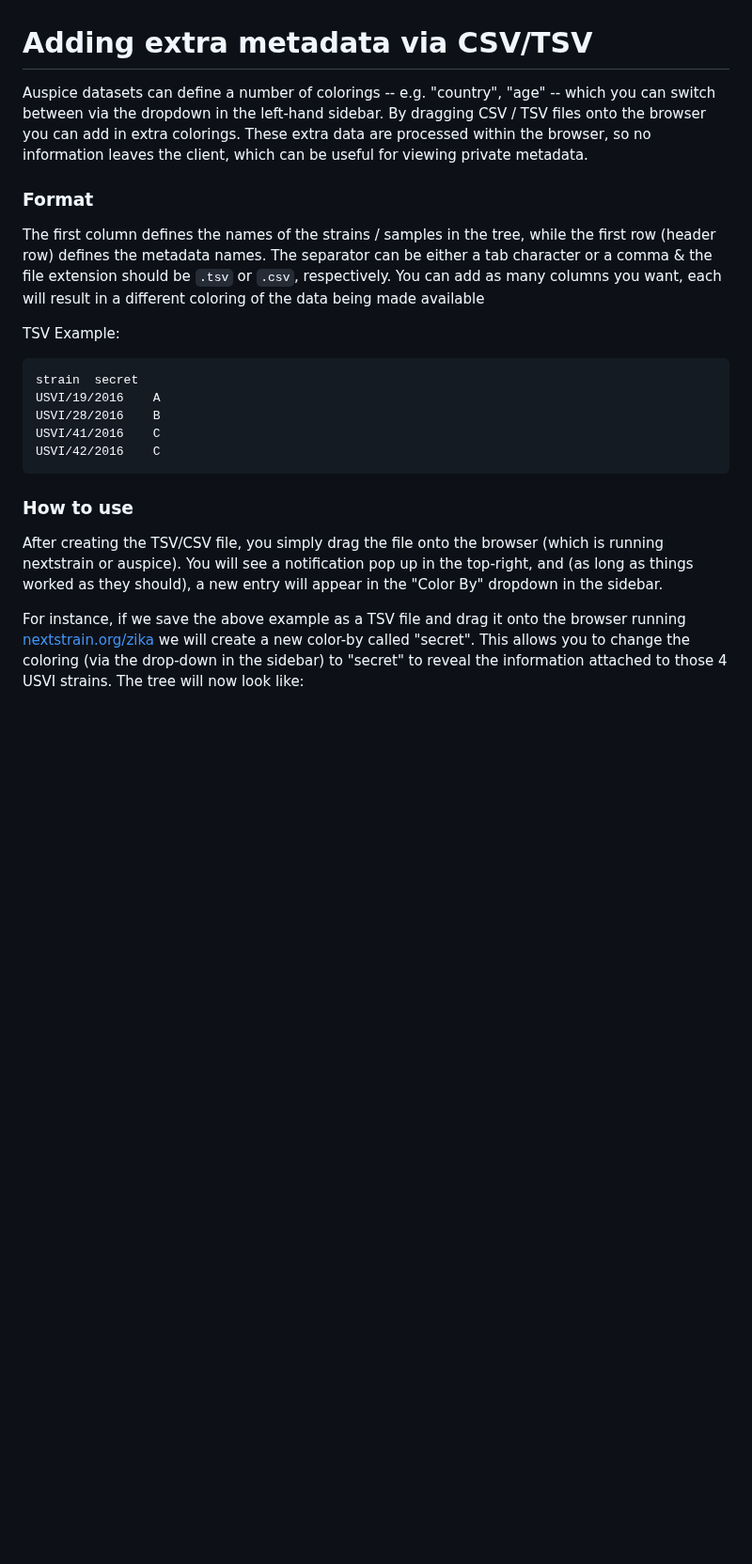
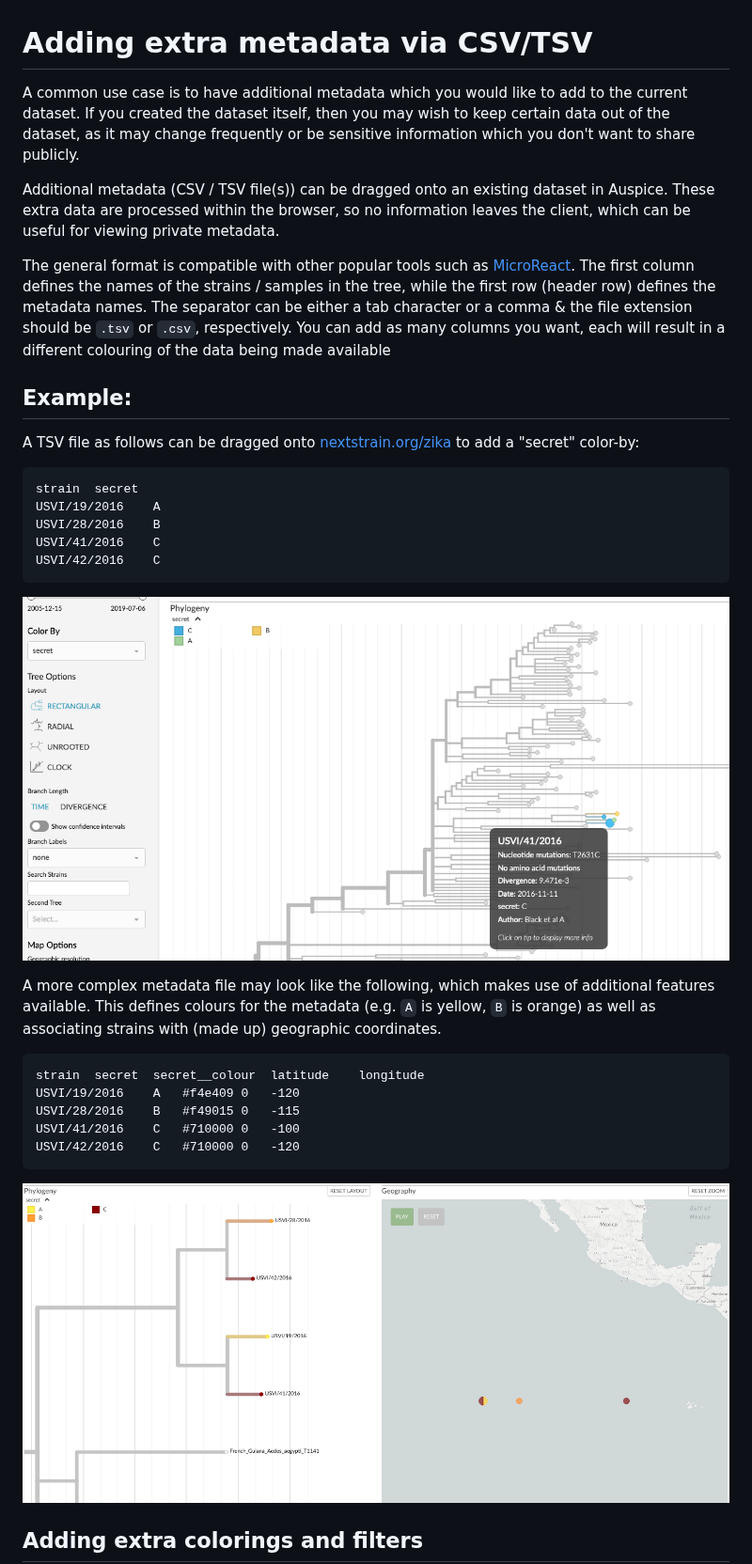
Before and after one commit to nextstrain/auspice, a Markdown page: docs/advanced-functionality/drag-drop-csv-tsv.md, the part around one of its changes. Shown at 94% size. Rendered like a GitHub page; pictures changed too: docs/assets/csv-extra-data-2.png (added); blank space fills up the shorter version.

````diff
--- a/docs/advanced-functionality/drag-drop-csv-tsv.md
+++ b/docs/advanced-functionality/drag-drop-csv-tsv.md
@@ -1,16 +1,19 @@
 # Adding extra metadata via CSV/TSV
 
-Auspice datasets can define a number of colorings -- e.g. "country", "age" -- which you can switch between via the dropdown in the left-hand sidebar.
-By dragging CSV / TSV files onto the browser you can add in extra colorings.
+A common use case is to have additional metadata which you would like to add to the current dataset.
+If you created the dataset itself, then you may wish to keep certain data out of the dataset, as it may change frequently or be sensitive information which you don't want to share publicly.
+
+Additional metadata (CSV / TSV file(s)) can be dragged onto an existing dataset in Auspice.
 These extra data are processed within the browser, so no information leaves the client, which can be useful for viewing private metadata.
 
-### Format
-
+The general format is compatible with other popular tools such as [MicroReact](https://microreact.org/).
 The first column defines the names of the strains / samples in the tree, while the first row (header row) defines the metadata names.
 The separator can be either a tab character or a comma & the file extension should be `.tsv` or `.csv`, respectively.
-You can add as many columns you want, each will result in a different coloring of the data being made available
+You can add as many columns you want, each will result in a different colouring of the data being made available
 
-TSV Example:
+## Example:
+
+A TSV file as follows can be dragged onto [nextstrain.org/zika](https://nextstrain.org/zika) to add a "secret" color-by:
 
 ```text
 strain	secret
@@ -20,12 +23,21 @@ USVI/41/2016	C
 USVI/42/2016	C
 ```
 
-### How to use
-After creating the TSV/CSV file, you simply drag the file onto the browser (which is running nextstrain or auspice).
-You will see a notification pop up in the top-right, and (as long as things worked as they should), a new entry will appear in the "Color By" dropdown in the sidebar.
+![auspice with extra data shown via csv](../assets/csv-extra-data.png)
+
+A more complex metadata file may look like the following, which makes use of additional features available.
+This defines colours for the metadata (e.g. `A` is yellow, `B` is orange) as well as associating strains with (made up) geographic coordinates.
+
+```text
+strain	secret	secret__colour	latitude	longitude
+USVI/19/2016	A	#f4e409	0	-120
+USVI/28/2016	B	#f49015	0	-115
+USVI/41/2016	C	#710000	0	-100
+USVI/42/2016	C	#710000	0	-120
+```
+
+![auspice with extra data shown via csv](../assets/csv-extra-data-2.png)
 
 
-For instance, if we save the above example as a TSV file and drag it onto the browser running [nextstrain.org/zika](https://nextstrain.org/zika) we will create a new color-by called "secret".
-This allows you to change the coloring (via the drop-down in the sidebar) to "secret" to reveal the information attached to those 4 USVI strains.
-The tree will now look like:
+## Adding extra colorings and filters
 
````
Also changed, not shown: other parts of docs/advanced-functionality/drag-drop-csv-tsv.md (+69 -4 lines).
